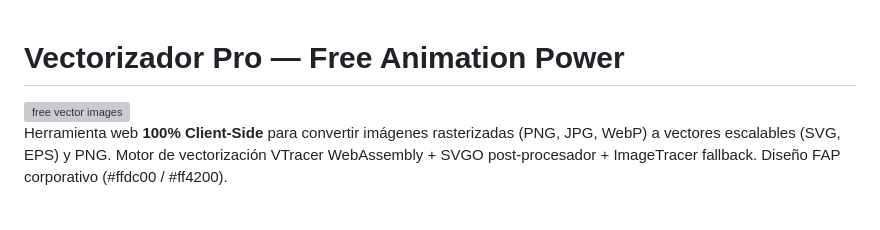
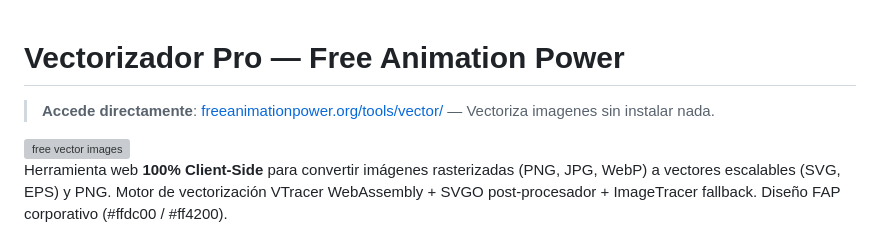
Before and after one commit to freeanimationpower/free-vector-image, a Markdown page: README.md, the part around the change. Drawn GitHub-style; blank space fills up the shorter version; grey boxes are pictures that could not be loaded.

Commit message:
Agregar link de acceso directo a la herramienta en freeanimationpower.org

```diff
--- a/README.md
+++ b/README.md
@@ -1,4 +1,6 @@
 # Vectorizador Pro — Free Animation Power
+
+> **Accede directamente**: [freeanimationpower.org/tools/vector/](https://freeanimationpower.org/tools/vector/) — Vectoriza imagenes sin instalar nada.
 
 <img width="1254" height="1254" alt="free vector images" src="https://github.com/user-attachments/assets/a83e2673-5e35-4391-a524-7f052a1cbbec" />
 
```
